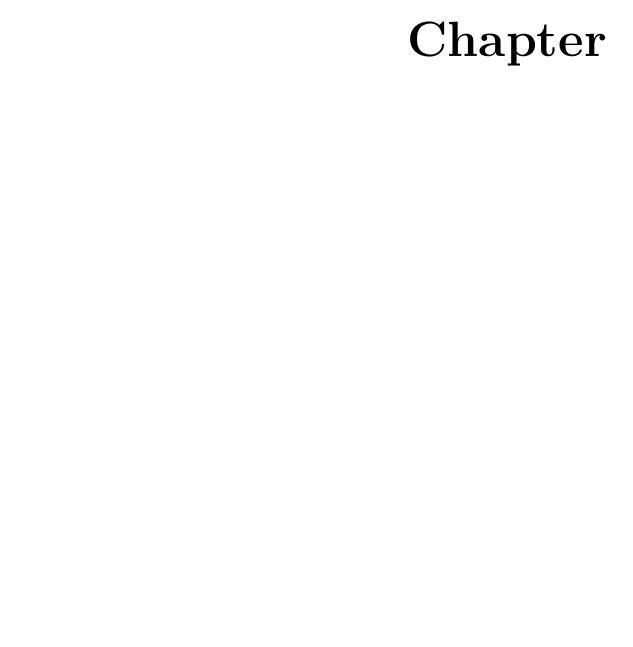
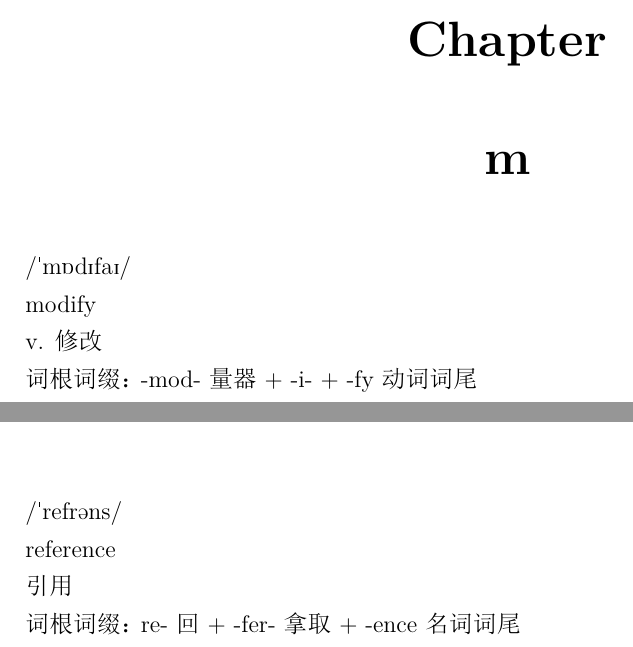
Before and after one commit to shuwenhe/english, a LaTeX book (tex/english.tex): part of page 18 of 31 before the commit and two parts of pages 18 and 23 of 31 after it, the two joined at a grey line, cut so that both start at the same text, the shorter picture padded with empty space. The pictures show the PDF file tex/english.pdf that the author committed with the source.

Commit message:
feat: modify

```diff
--- a/tex/english.tex
+++ b/tex/english.tex
@@ -150,8 +154,17 @@ increment\\
 \chapter{k}
 \chapter{l}
 \chapter{m}
+/\textprimstress m\textturnscripta d\textipa{I}fa\textipa{I}/\\
+modify\\
+v. 修改\\
+词根词缀： -mod- 量器 + -i- + -fy 动词词尾
+
 \chapter{n}
 \chapter{o}
 \chapter{p}
 \chapter{q}
 \chapter{r}
+/\textprimstress refrəns/\\
+reference\\
+引用\\
+词根词缀： re- 回 + -fer- 拿取 + -ence 名词词尾
```
Also changed, not shown: tex/english.pdf, tex/english.tex (11 more changed lines), 2 other files.
